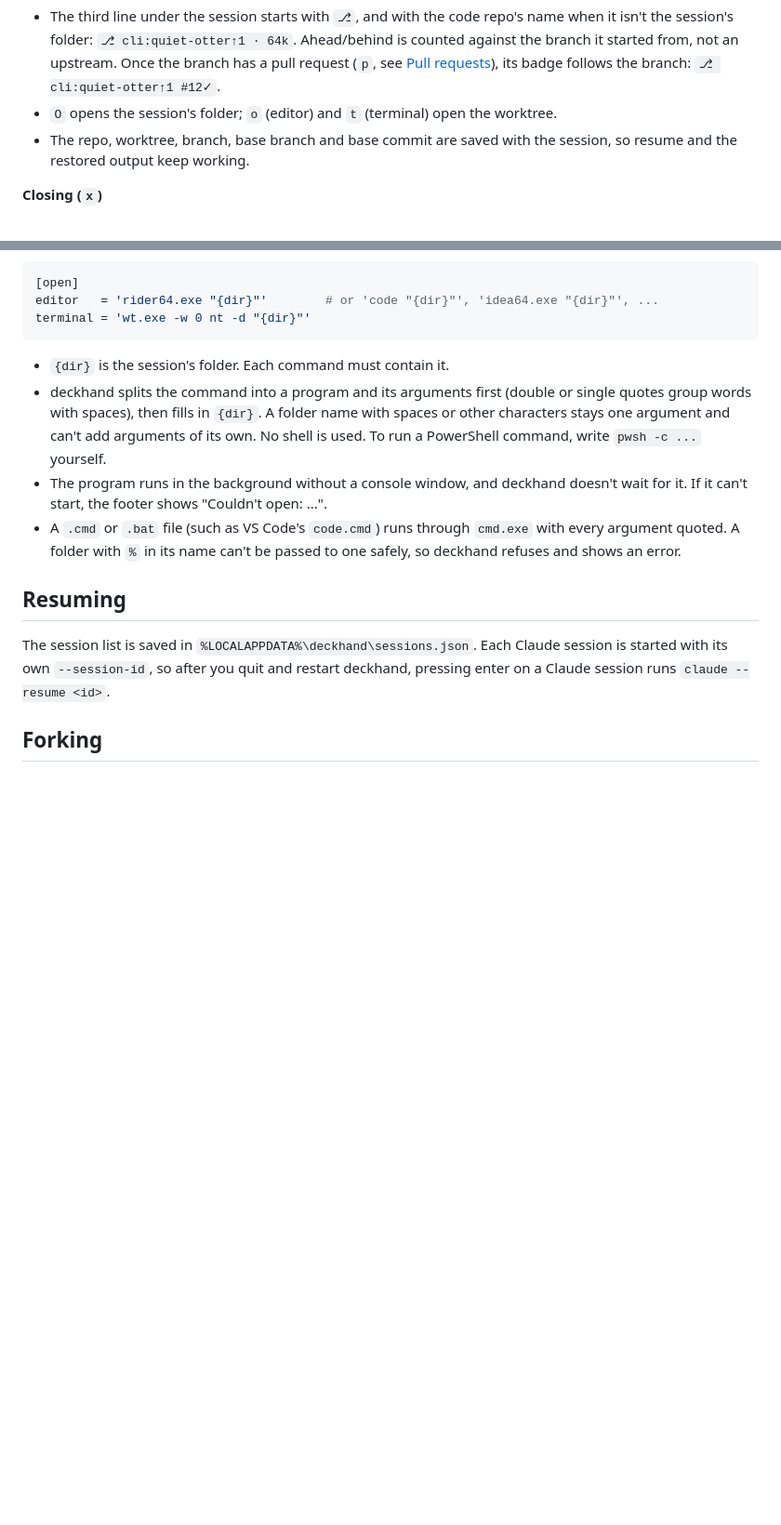
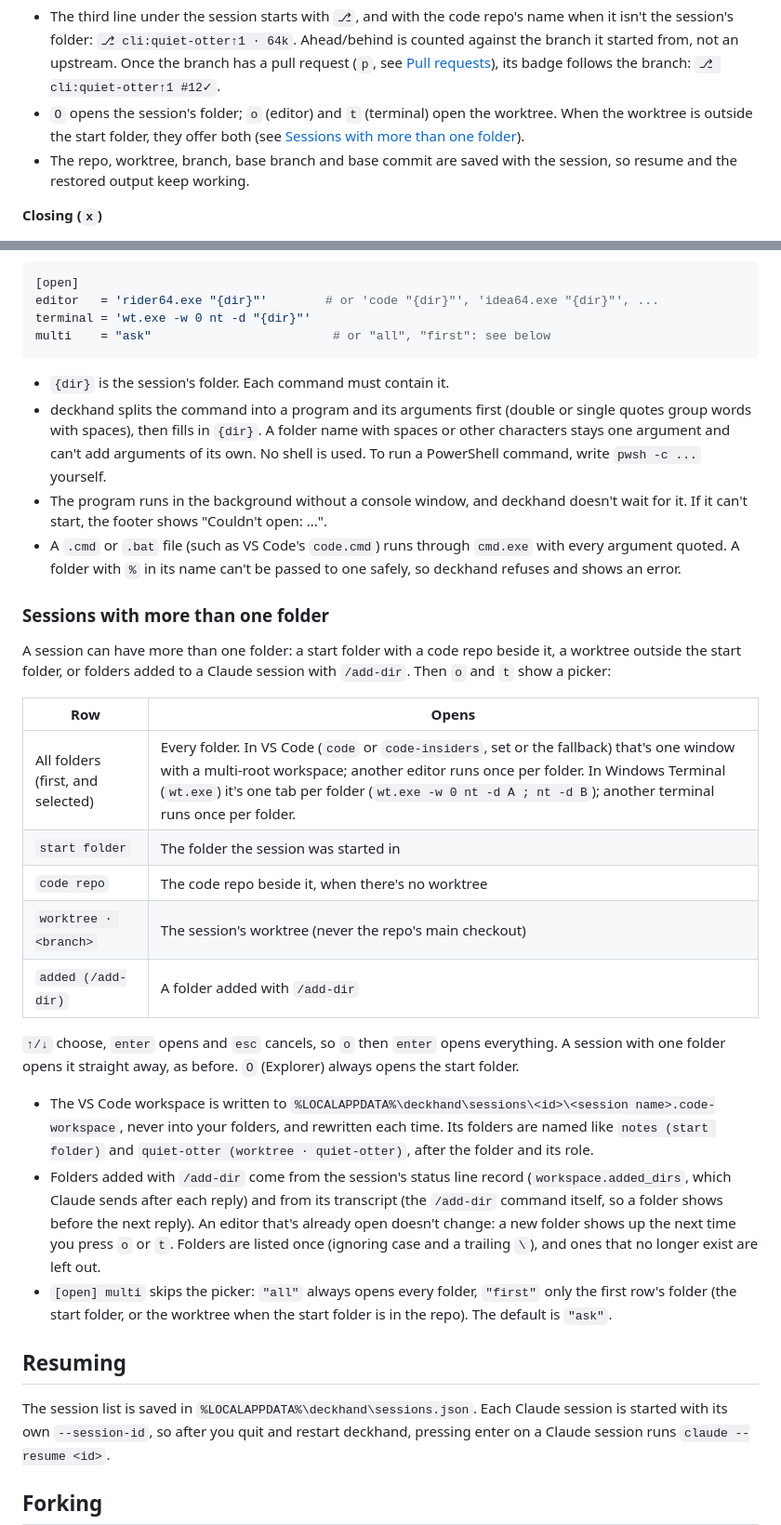
Before and after one commit to sayedihashimi/deckhand, a Markdown page: README.md, 2 parts joined by grey strips. Shown at 93% size. Drawn GitHub-style; blank space fills up the shorter version.

````diff
--- a/README.md
+++ b/README.md
@@ -378,7 +378,7 @@ You can run Claude from a folder that isn't a git repo, such as your notes, whil
 **Showing**
 
 - The third line under the session starts with `⎇`, and with the code repo's name when it isn't the session's folder: `⎇ cli:quiet-otter↑1 · 64k`. Ahead/behind is counted against the branch it started from, not an upstream. Once the branch has a pull request (`p`, see [Pull requests](#pull-requests)), its badge follows the branch: `⎇ cli:quiet-otter↑1 #12✓`.
-- `O` opens the session's folder; `o` (editor) and `t` (terminal) open the worktree.
+- `O` opens the session's folder; `o` (editor) and `t` (terminal) open the worktree. When the worktree is outside the start folder, they offer both (see [Sessions with more than one folder](#sessions-with-more-than-one-folder)).
 - The repo, worktree, branch, base branch and base commit are saved with the session, so resume and the restored output keep working.
 
 **Closing (`x`)**
@@ -515,12 +515,31 @@ Set your own editor or terminal command in the config file:
 [open]
 editor   = 'rider64.exe "{dir}"'        # or 'code "{dir}"', 'idea64.exe "{dir}"', ...
 terminal = 'wt.exe -w 0 nt -d "{dir}"'
+multi    = "ask"                         # or "all", "first": see below
 ```
 
 - `{dir}` is the session's folder. Each command must contain it.
 - deckhand splits the command into a program and its arguments first (double or single quotes group words with spaces), then fills in `{dir}`. A folder name with spaces or other characters stays one argument and can't add arguments of its own. No shell is used. To run a PowerShell command, write `pwsh -c ...` yourself.
 - The program runs in the background without a console window, and deckhand doesn't wait for it. If it can't start, the footer shows "Couldn't open: ...".
 - A `.cmd` or `.bat` file (such as VS Code's `code.cmd`) runs through `cmd.exe` with every argument quoted. A folder with `%` in its name can't be passed to one safely, so deckhand refuses and shows an error.
+
+### Sessions with more than one folder
+
+A session can have more than one folder: a start folder with a code repo beside it, a worktree outside the start folder, or folders added to a Claude session with `/add-dir`. Then `o` and `t` show a picker:
+
+| Row | Opens |
+|---|---|
+| All folders (first, and selected) | Every folder. In VS Code (`code` or `code-insiders`, set or the fallback) that's one window with a multi-root workspace; another editor runs once per folder. In Windows Terminal (`wt.exe`) it's one tab per folder (`wt.exe -w 0 nt -d A ; nt -d B`); another terminal runs once per folder. |
+| `start folder` | The folder the session was started in |
+| `code repo` | The code repo beside it, when there's no worktree |
+| `worktree · <branch>` | The session's worktree (never the repo's main checkout) |
+| `added (/add-dir)` | A folder added with `/add-dir` |
+
+`↑/↓` choose, `enter` opens and `esc` cancels, so `o` then `enter` opens everything. A session with one folder opens it straight away, as before. `O` (Explorer) always opens the start folder.
+
+- The VS Code workspace is written to `%LOCALAPPDATA%\deckhand\sessions\<id>\<session name>.code-workspace`, never into your folders, and rewritten each time. Its folders are named like `notes (start folder)` and `quiet-otter (worktree · quiet-otter)`, after the folder and its role.
+- Folders added with `/add-dir` come from the session's status line record (`workspace.added_dirs`, which Claude sends after each reply) and from its transcript (the `/add-dir` command itself, so a folder shows before the next reply). An editor that's already open doesn't change: a new folder shows up the next time you press `o` or `t`. Folders are listed once (ignoring case and a trailing `\`), and ones that no longer exist are left out.
+- `[open] multi` skips the picker: `"all"` always opens every folder, `"first"` only the first row's folder (the start folder, or the worktree when the start folder is in the repo). The default is `"ask"`.
 
 ## Resuming
 
````
Also changed, not shown: other parts of README.md (+3 -3 lines), docs/img/config.png, 11 other files.
